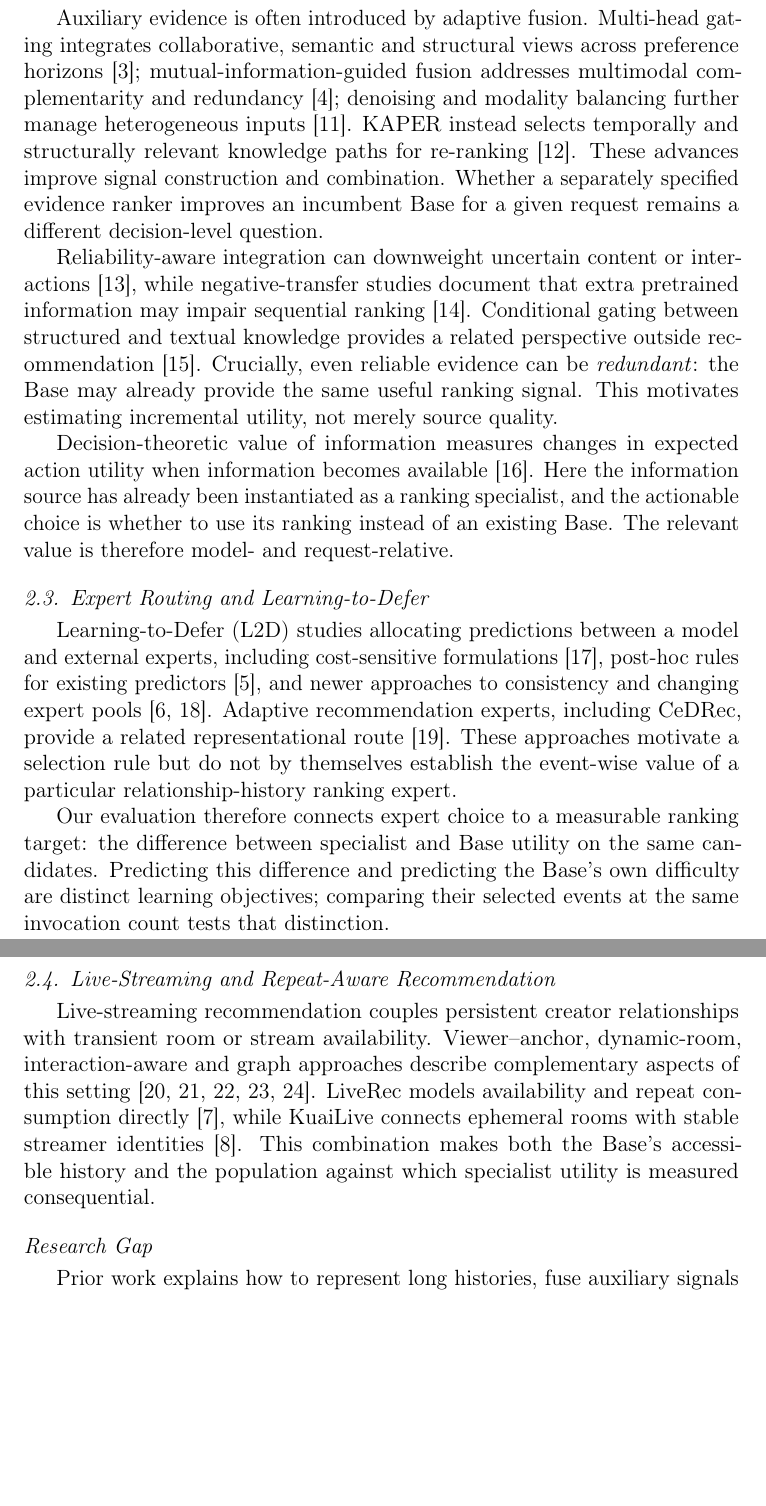
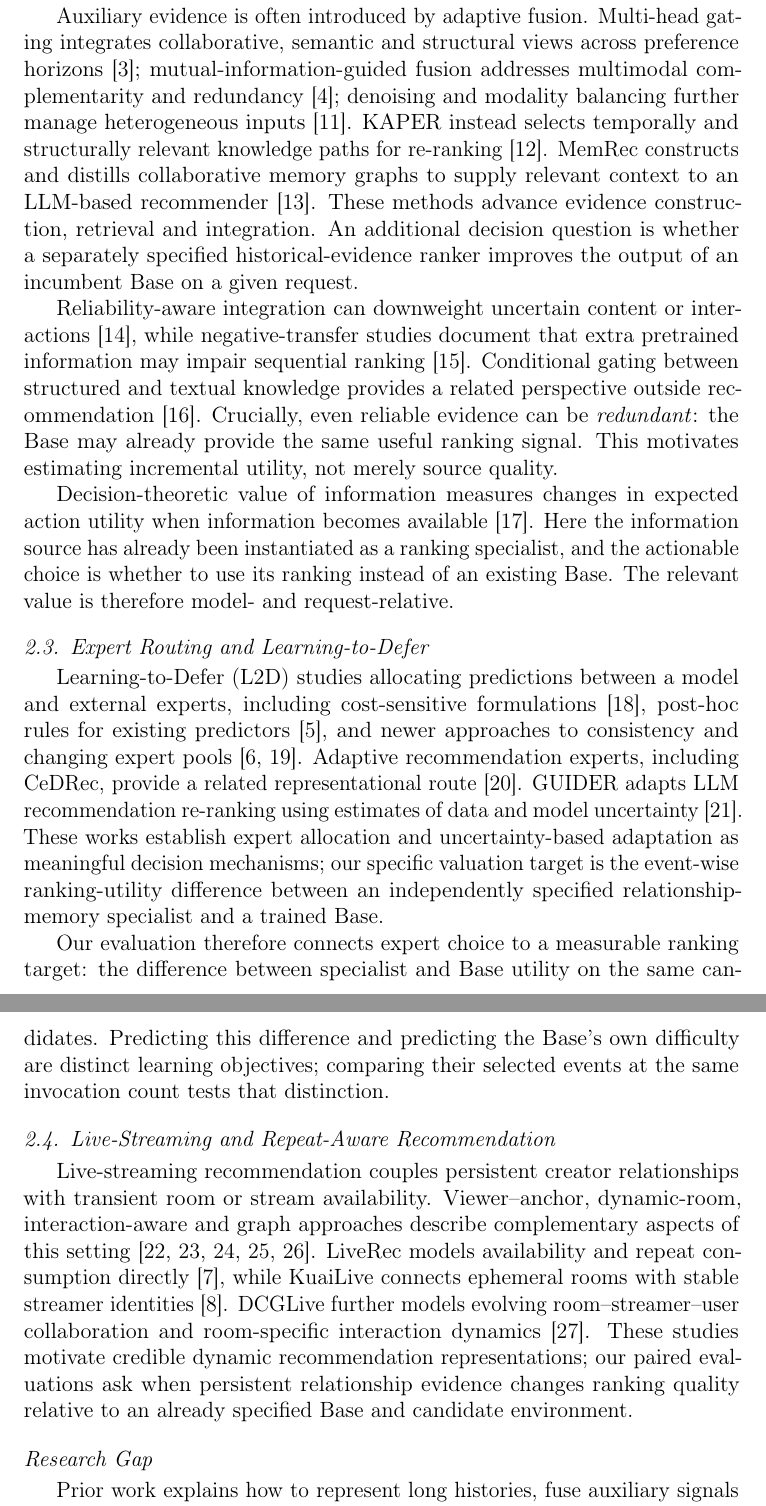
Before and after one commit to mzch0210/KuaiLive-Agent, a LaTeX paper (manuscript/kbs_latex/main.tex): two parts of pages 3 and 4 of 26 before the commit and two parts of pages 3 and 4 of 27 after it, joined at a grey line, cut so that both start at the same text, the shorter picture padded with empty space. Compiled offline with pdfLaTeX.

Commit message:
Strengthen KBS related-work distinctions with verified MemRec, GUIDER and DCGLive formal publications

```diff
--- a/manuscript/kbs_latex/main.tex
+++ b/manuscript/kbs_latex/main.tex
@@ -54,7 +54,7 @@ Sequential recommenders use ordered interactions to represent changing preferenc
 
 \subsection{Auxiliary Evidence Integration and Reliability}
 
-Auxiliary evidence is often introduced by adaptive fusion. Multi-head gating integrates collaborative, semantic and structural views across preference horizons \cite{xie2026mhgfcl}; mutual-information-guided fusion addresses multimodal complementarity and redundancy \cite{zhu2026mifusr}; denoising and modality balancing further manage heterogeneous inputs \cite{zhang2026mcd4sr}. KAPER instead selects temporally and structurally relevant knowledge paths for re-ranking \cite{kim2026kaper}. These advances improve signal construction and combination. Whether a separately specified evidence ranker improves an incumbent Base for a given request remains a different decision-level question.
+Auxiliary evidence is often introduced by adaptive fusion. Multi-head gating integrates collaborative, semantic and structural views across preference horizons \cite{xie2026mhgfcl}; mutual-information-guided fusion addresses multimodal complementarity and redundancy \cite{zhu2026mifusr}; denoising and modality balancing further manage heterogeneous inputs \cite{zhang2026mcd4sr}. KAPER instead selects temporally and structurally relevant knowledge paths for re-ranking \cite{kim2026kaper}. MemRec constructs and distills collaborative memory graphs to supply relevant context to an LLM-based recommender \cite{chen2026memrec}. These methods advance evidence construction, retrieval and integration. An additional decision question is whether a separately specified historical-evidence ranker improves the output of an incumbent Base on a given request.
 
 Reliability-aware integration can downweight uncertain content or interactions \cite{huo2026reliability}, while negative-transfer studies document that extra pretrained information may impair sequential ranking \cite{peng2025negative}. Conditional gating between structured and textual knowledge provides a related perspective outside recommendation \cite{yerragunta2026gating}. Crucially, even reliable evidence can be \emph{redundant}: the Base may already provide the same useful ranking signal. This motivates estimating incremental utility, not merely source quality.
 
@@ -62,13 +62,13 @@ Decision-theoretic value of information measures changes in expected action util
 
 \subsection{Expert Routing and Learning-to-Defer}
 
-Learning-to-Defer (L2D) studies allocating predictions between a model and external experts, including cost-sensitive formulations \cite{mozannar2020defer}, post-hoc rules for existing predictors \cite{narasimhan2022posthoc}, and newer approaches to consistency and changing expert pools \cite{mao2025mastering,montreuil2026online}. Adaptive recommendation experts, including CeDRec, provide a related representational route \cite{sun2025cedrec}. These approaches motivate a selection rule but do not by themselves establish the event-wise value of a particular relationship-history ranking expert.
+Learning-to-Defer (L2D) studies allocating predictions between a model and external experts, including cost-sensitive formulations \cite{mozannar2020defer}, post-hoc rules for existing predictors \cite{narasimhan2022posthoc}, and newer approaches to consistency and changing expert pools \cite{mao2025mastering,montreuil2026online}. Adaptive recommendation experts, including CeDRec, provide a related representational route \cite{sun2025cedrec}. GUIDER adapts LLM recommendation re-ranking using estimates of data and model uncertainty \cite{xu2026guider}. These works establish expert allocation and uncertainty-based adaptation as meaningful decision mechanisms; our specific valuation target is the event-wise ranking-utility difference between an independently specified relationship-memory specialist and a trained Base.
 
 Our evaluation therefore connects expert choice to a measurable ranking target: the difference between specialist and Base utility on the same candidates. Predicting this difference and predicting the Base's own difficulty are distinct learning objectives; comparing their selected events at the same invocation count tests that distinction.
 
 \subsection{Live-Streaming and Repeat-Aware Recommendation}
 
-Live-streaming recommendation couples persistent creator relationships with transient room or stream availability. Viewer--anchor, dynamic-room, interaction-aware and graph approaches describe complementary aspects of this setting \cite{zhang2021bidirectional,gao2023driver,chen2024preference,yu2024hypergraph,zhu2025repeated}. LiveRec models availability and repeat consumption directly \cite{rappaz2021liverec}, while KuaiLive connects ephemeral rooms with stable streamer identities \cite{qu2026kuailive}. This combination makes both the Base's accessible history and the population against which specialist utility is measured consequential.
+Live-streaming recommendation couples persistent creator relationships with transient room or stream availability. Viewer--anchor, dynamic-room, interaction-aware and graph approaches describe complementary aspects of this setting \cite{zhang2021bidirectional,gao2023driver,chen2024preference,yu2024hypergraph,zhu2025repeated}. LiveRec models availability and repeat consumption directly \cite{rappaz2021liverec}, while KuaiLive connects ephemeral rooms with stable streamer identities \cite{qu2026kuailive}. DCGLive further models evolving room--streamer--user collaboration and room-specific interaction dynamics \cite{guo2026dcglive}. These studies motivate credible dynamic recommendation representations; our paired evaluations ask when persistent relationship evidence changes ranking quality relative to an already specified Base and candidate environment.
 
 \subsection*{Research Gap}
 
```
